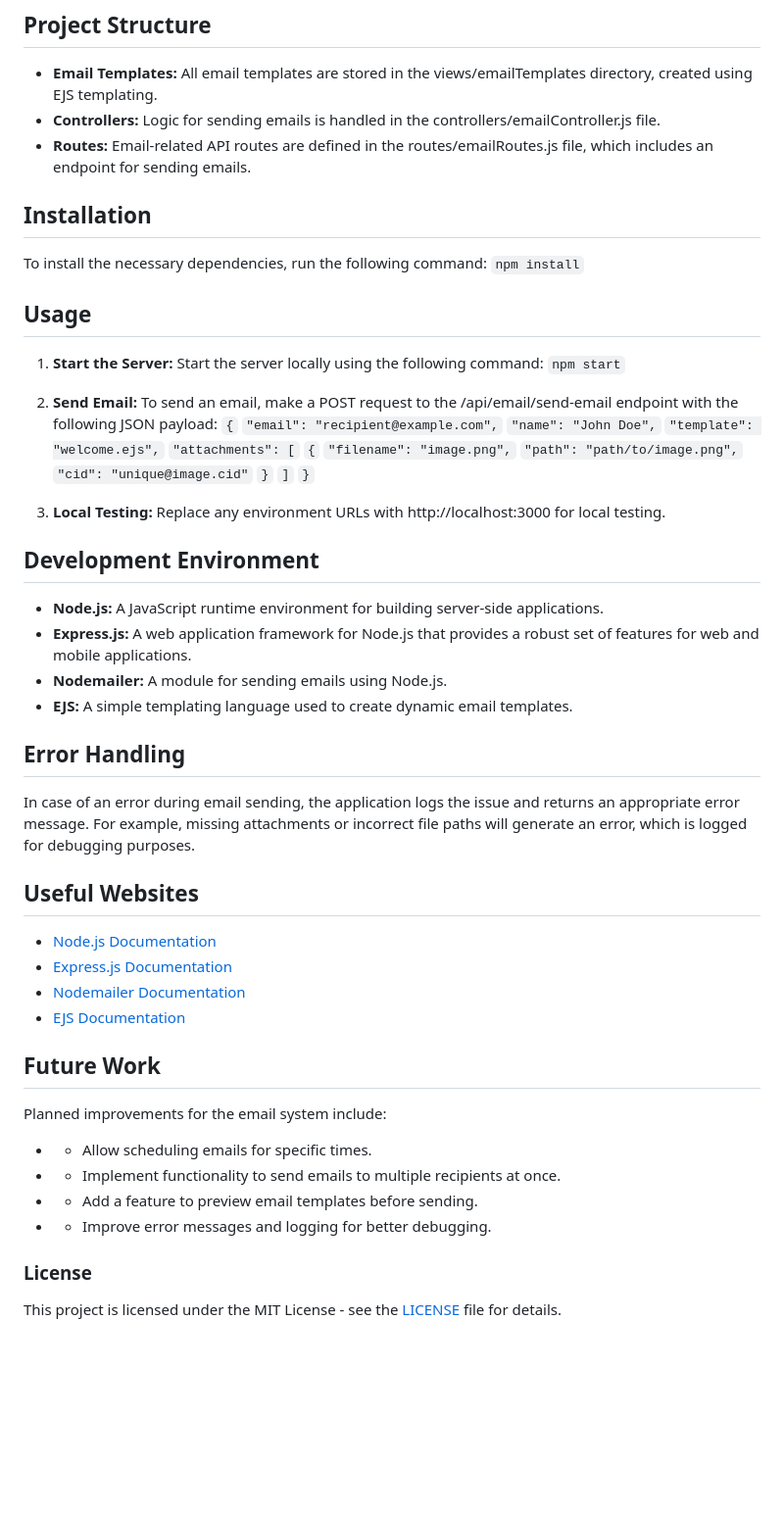
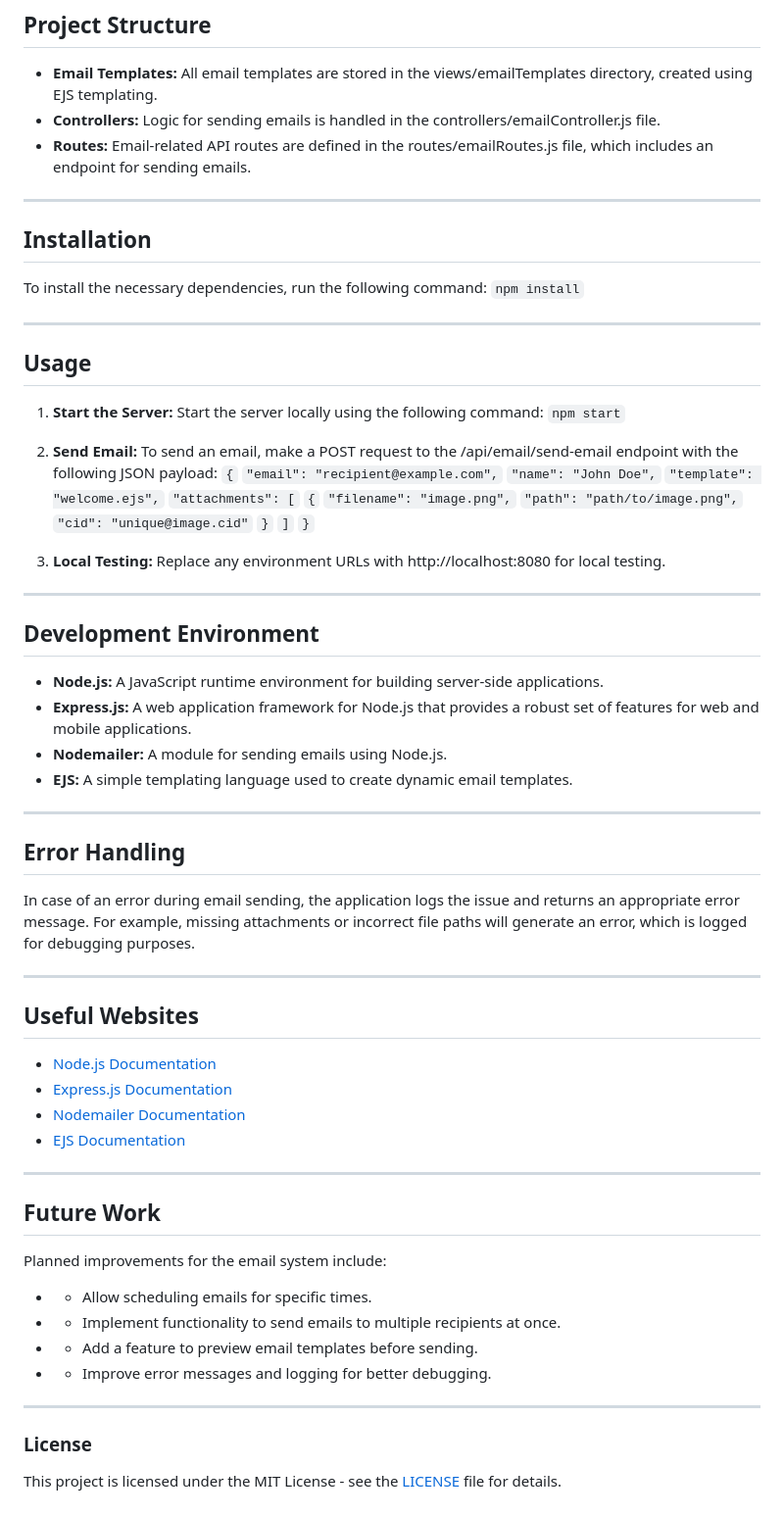
Before and after one commit to Dagwan/send_email, a Markdown page: README.md, the part around one of its changes. Shown at 98% size. GitHub-like rendering; blank space fills up the shorter version.

```diff
--- a/README.md
+++ b/README.md
@@ -28,9 +36,13 @@ To explore the API and test the endpoints, you can use Swagger UI, which provide
 - **Controllers:** Logic for sending emails is handled in the controllers/emailController.js file.
 - **Routes:** Email-related API routes are defined in the routes/emailRoutes.js file, which includes an endpoint for sending emails.
 
+---------------------------------------------------------------------------------------------------------------------------------
+
 ## Installation
 To install the necessary dependencies, run the following command:
 `npm install`
+
+---------------------------------------------------------------------------------------------------------------------------------
 
 ## Usage
 1. **Start the Server:** Start the server locally using the following command:
@@ -49,7 +61,10 @@ To install the necessary dependencies, run the following command:
     `}`
   `]`
 `}`
-3. **Local Testing:** Replace any environment URLs with http://localhost:3000 for local testing.
+3. **Local Testing:** Replace any environment URLs with http://localhost:8080 for local testing.
+
+
+---------------------------------------------------------------------------------------------------------------------------------
 
 ## Development Environment
 
@@ -58,8 +73,13 @@ To install the necessary dependencies, run the following command:
 - **Nodemailer:** A module for sending emails using Node.js.
 - **EJS:** A simple templating language used to create dynamic email templates.
 
+
+---------------------------------------------------------------------------------------------------------------------------------
+
 ## Error Handling
 In case of an error during email sending, the application logs the issue and returns an appropriate error message. For example, missing attachments or incorrect file paths will generate an error, which is logged for debugging purposes.
+
+---------------------------------------------------------------------------------------------------------------------------------
 
 ## Useful Websites
 
@@ -67,6 +87,8 @@ In case of an error during email sending, the application logs the issue and ret
 - [Express.js Documentation](https://expressjs.com/)
 - [Nodemailer Documentation](https://nodemailer.com/)
 - [EJS Documentation](https://ejs.co/)
+
+---------------------------------------------------------------------------------------------------------------------------------
 
 ## Future Work
 
@@ -77,6 +99,8 @@ Planned improvements for the email system include:
 - * Add a feature to preview email templates before sending.
 - * Improve error messages and logging for better debugging.
 
+---------------------------------------------------------------------------------------------------------------------------------
+
 ### License
 
 This project is licensed under the MIT License - see the [LICENSE](/docs/LICENSE) file for details.
```
Also changed, not shown: other parts of README.md (+9 -1 lines).
